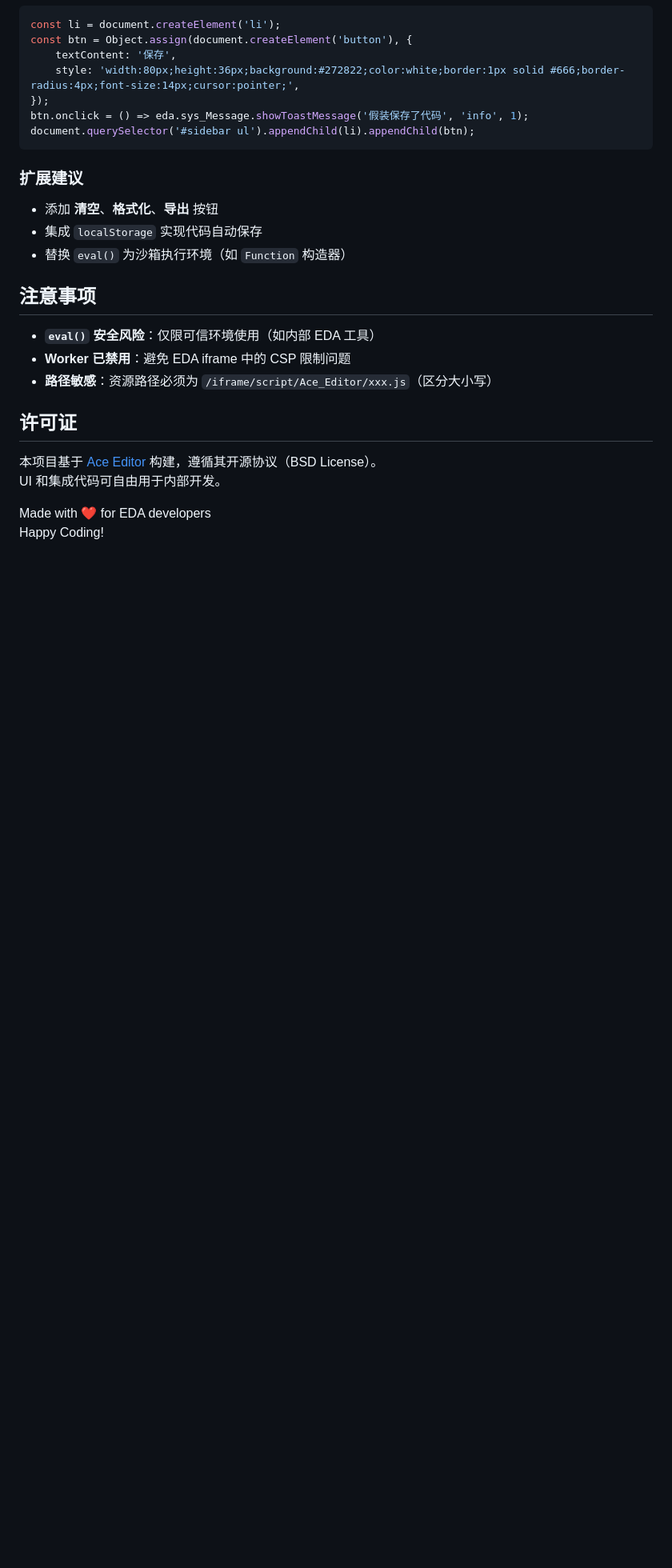
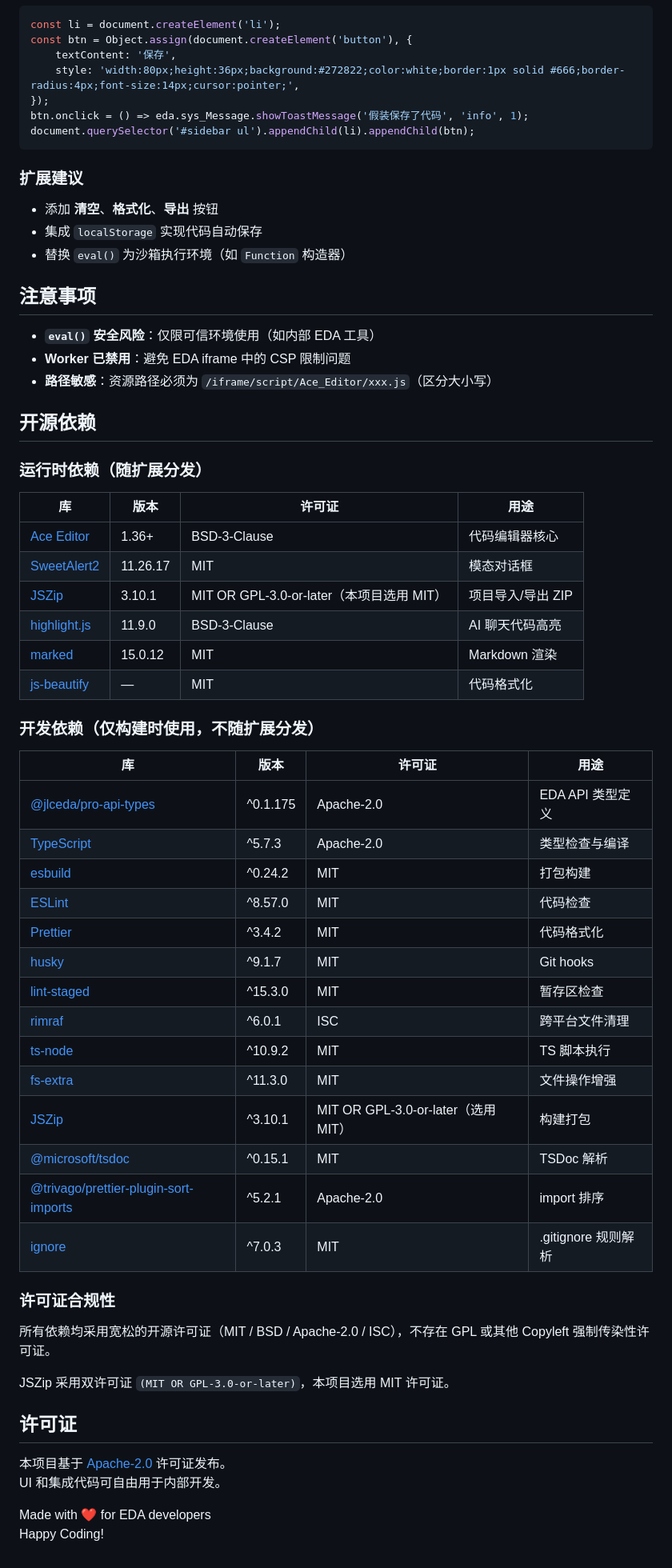
Before and after one commit to easyeda/eext-api-debug-tool, a Markdown page: README.md, the part around one of its changes. Shown at 80% size. Drawn GitHub-style; blank space fills up the shorter version.

```diff
--- a/README.md
+++ b/README.md
@@ -91,9 +99,47 @@ document.querySelector('#sidebar ul').appendChild(li).appendChild(btn);
 - **Worker 已禁用**：避免 EDA iframe 中的 CSP 限制问题
 - **路径敏感**：资源路径必须为 `/iframe/script/Ace_Editor/xxx.js`（区分大小写）
 
+## 开源依赖
+
+### 运行时依赖（随扩展分发）
+
+| 库                                                          | 版本     | 许可证                                    | 用途              |
+| ----------------------------------------------------------- | -------- | ----------------------------------------- | ----------------- |
+| [Ace Editor](https://github.com/ajaxorg/ace)                | 1.36+    | BSD-3-Clause                              | 代码编辑器核心    |
+| [SweetAlert2](https://github.com/sweetalert2/sweetalert2)   | 11.26.17 | MIT                                       | 模态对话框        |
+| [JSZip](https://github.com/Stuk/jszip)                      | 3.10.1   | MIT OR GPL-3.0-or-later（本项目选用 MIT） | 项目导入/导出 ZIP |
+| [highlight.js](https://github.com/highlightjs/highlight.js) | 11.9.0   | BSD-3-Clause                              | AI 聊天代码高亮   |
+| [marked](https://github.com/markedjs/marked)                | 15.0.12  | MIT                                       | Markdown 渲染     |
+| [js-beautify](https://github.com/beautifier/js-beautify)    | —        | MIT                                       | 代码格式化        |
+
+### 开发依赖（仅构建时使用，不随扩展分发）
+
+| 库                                                                                               | 版本     | 许可证                              | 用途                |
+| ------------------------------------------------------------------------------------------------ | -------- | ----------------------------------- | ------------------- |
+| [@jlceda/pro-api-types](https://www.npmjs.com/package/@jlceda/pro-api-types)                     | ^0.1.175 | Apache-2.0                          | EDA API 类型定义    |
+| [TypeScript](https://github.com/microsoft/TypeScript)                                            | ^5.7.3   | Apache-2.0                          | 类型检查与编译      |
+| [esbuild](https://github.com/evanw/esbuild)                                                      | ^0.24.2  | MIT                                 | 打包构建            |
+| [ESLint](https://github.com/eslint/eslint)                                                       | ^8.57.0  | MIT                                 | 代码检查            |
+| [Prettier](https://github.com/prettier/prettier)                                                 | ^3.4.2   | MIT                                 | 代码格式化          |
+| [husky](https://github.com/typicode/husky)                                                       | ^9.1.7   | MIT                                 | Git hooks           |
+| [lint-staged](https://github.com/lint-staged/lint-staged)                                        | ^15.3.0  | MIT                                 | 暂存区检查          |
+| [rimraf](https://github.com/isaacs/rimraf)                                                       | ^6.0.1   | ISC                                 | 跨平台文件清理      |
+| [ts-node](https://github.com/TypeStrong/ts-node)                                                 | ^10.9.2  | MIT                                 | TS 脚本执行         |
+| [fs-extra](https://github.com/jprichardson/node-fs-extra)                                        | ^11.3.0  | MIT                                 | 文件操作增强        |
+| [JSZip](https://github.com/Stuk/jszip)                                                           | ^3.10.1  | MIT OR GPL-3.0-or-later（选用 MIT） | 构建打包            |
+| [@microsoft/tsdoc](https://github.com/microsoft/tsdoc)                                           | ^0.15.1  | MIT                                 | TSDoc 解析          |
+| [@trivago/prettier-plugin-sort-imports](https://github.com/trivago/prettier-plugin-sort-imports) | ^5.2.1   | Apache-2.0                          | import 排序         |
+| [ignore](https://github.com/kaelzhang/node-ignore)                                               | ^7.0.3   | MIT                                 | .gitignore 规则解析 |
+
+### 许可证合规性
+
+所有依赖均采用宽松的开源许可证（MIT / BSD / Apache-2.0 / ISC），不存在 GPL 或其他 Copyleft 强制传染性许可证。
+
+JSZip 采用双许可证 `(MIT OR GPL-3.0-or-later)`，本项目选用 MIT 许可证。
+
 ## 许可证
 
-本项目基于 [Ace Editor](https://github.com/ajaxorg/ace) 构建，遵循其开源协议（BSD License）。
+本项目基于 [Apache-2.0](LICENSE) 许可证发布。
 UI 和集成代码可自由用于内部开发。
 
 Made with ❤️ for EDA developers
```
Also changed, not shown: other parts of README.md (+11 -3 lines), CHANGELOG.md (+25 -1 lines), CLAUDE.md (deleted, +0 -174 lines), images/home.png (added), images/image.png (deleted), images/工作流.png (added), images/预览.png (added), 1 other file.
